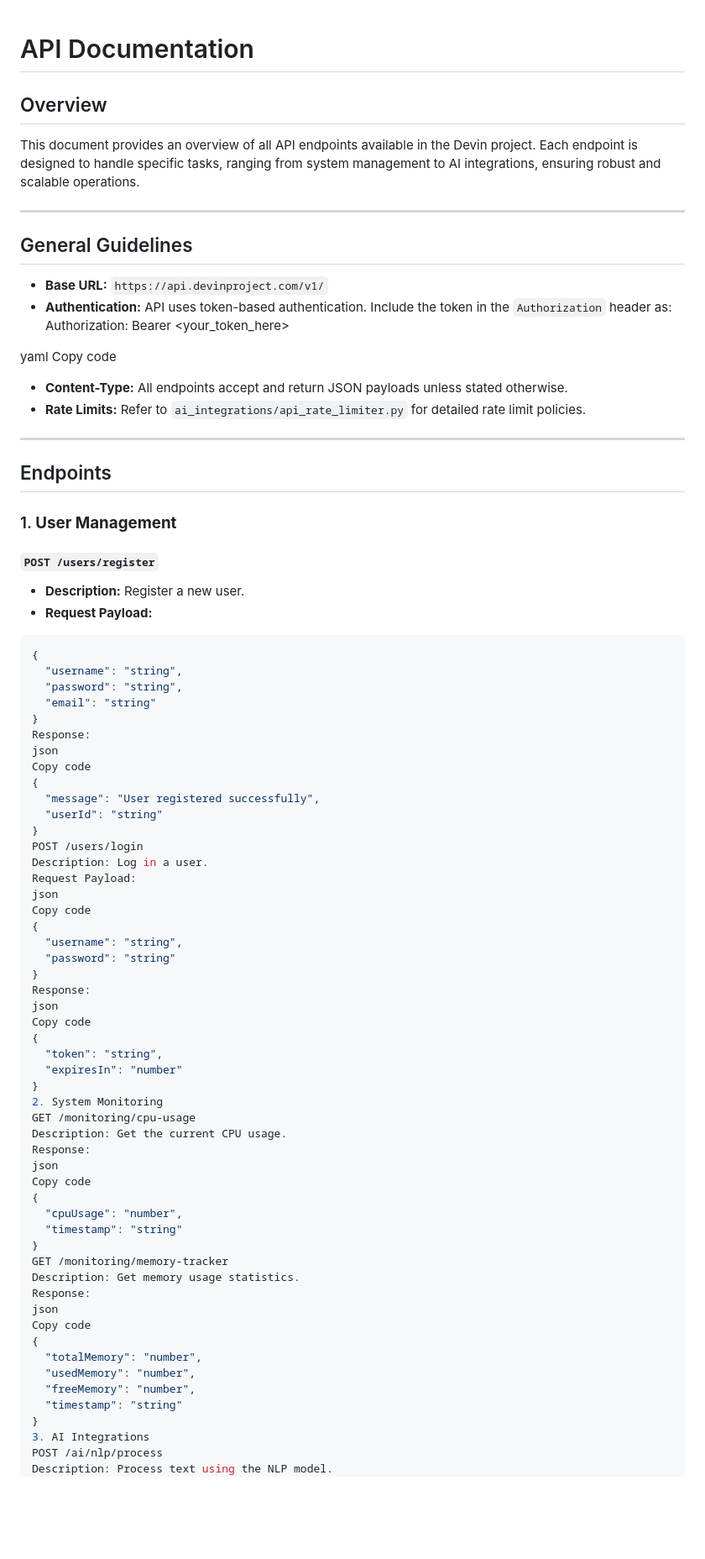
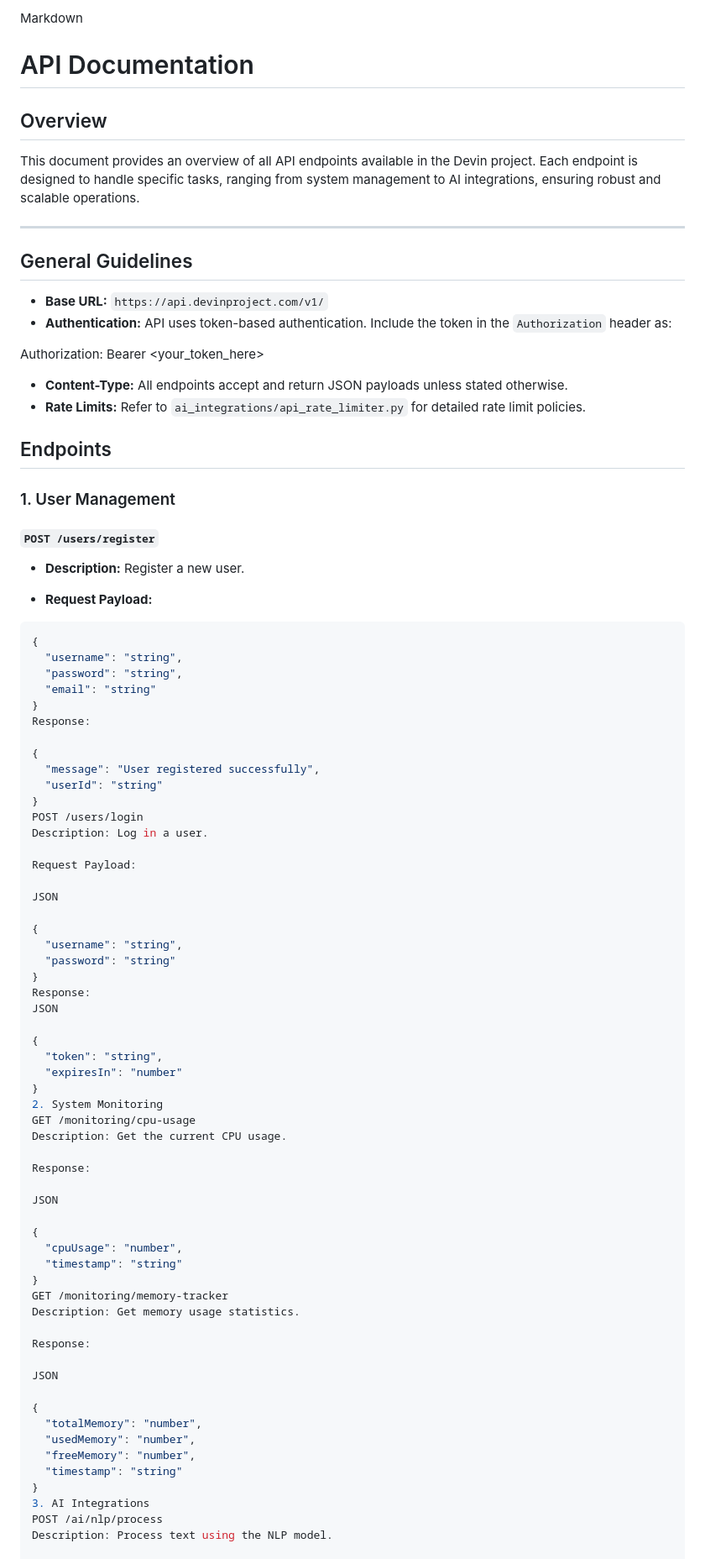
Before and after one commit to kevinhamza/Devin, a Markdown page: docs/API.md, the part around one of its changes. Shown at 84% size. GitHub-like rendering; blank space fills up the shorter version.

````diff
--- a/docs/API.md
+++ b/docs/API.md
@@ -1,28 +1,34 @@
+Markdown
+
 # API Documentation
 
 ## Overview
+
 This document provides an overview of all API endpoints available in the Devin project. Each endpoint is designed to handle specific tasks, ranging from system management to AI integrations, ensuring robust and scalable operations.
 
 ---
 
 ## General Guidelines
-- **Base URL:** `https://api.devinproject.com/v1/`
-- **Authentication:** API uses token-based authentication. Include the token in the `Authorization` header as:
+
+* **Base URL:** `https://api.devinproject.com/v1/`
+* **Authentication:** API uses token-based authentication. Include the token in the `Authorization` header as:
+
 Authorization: Bearer <your_token_here>
 
-yaml
-Copy code
-- **Content-Type:** All endpoints accept and return JSON payloads unless stated otherwise.
-- **Rate Limits:** Refer to `ai_integrations/api_rate_limiter.py` for detailed rate limit policies.
 
----
+* **Content-Type:** All endpoints accept and return JSON payloads unless stated otherwise.
+* **Rate Limits:** Refer to `ai_integrations/api_rate_limiter.py` for detailed rate limit policies.
 
 ## Endpoints
 
-### 1. **User Management**
+### 1. User Management
+
 #### `POST /users/register`
-- **Description:** Register a new user.
-- **Request Payload:**
+
+* **Description:** Register a new user.
+
+* **Request Payload:**
+
 ```json
 {
   "username": "string",
@@ -30,24 +36,25 @@ Copy code
   "email": "string"
 }
 Response:
-json
-Copy code
+
 {
   "message": "User registered successfully",
   "userId": "string"
 }
 POST /users/login
 Description: Log in a user.
+
 Request Payload:
-json
-Copy code
+
+JSON
+
 {
   "username": "string",
   "password": "string"
 }
 Response:
-json
-Copy code
+JSON
+
 {
   "token": "string",
   "expiresIn": "number"
@@ -55,18 +62,22 @@ Copy code
 2. System Monitoring
 GET /monitoring/cpu-usage
 Description: Get the current CPU usage.
+
 Response:
-json
-Copy code
+
+JSON
+
 {
   "cpuUsage": "number",
   "timestamp": "string"
 }
 GET /monitoring/memory-tracker
 Description: Get memory usage statistics.
+
 Response:
-json
-Copy code
+
+JSON
+
 {
   "totalMemory": "number",
   "usedMemory": "number",
@@ -76,4 +87,5 @@ Copy code
 3. AI Integrations
 POST /ai/nlp/process
 Description: Process text using the NLP model.
+
 Request Payload:
````
Also changed, not shown: other parts of docs/API.md (+30 -17 lines).
